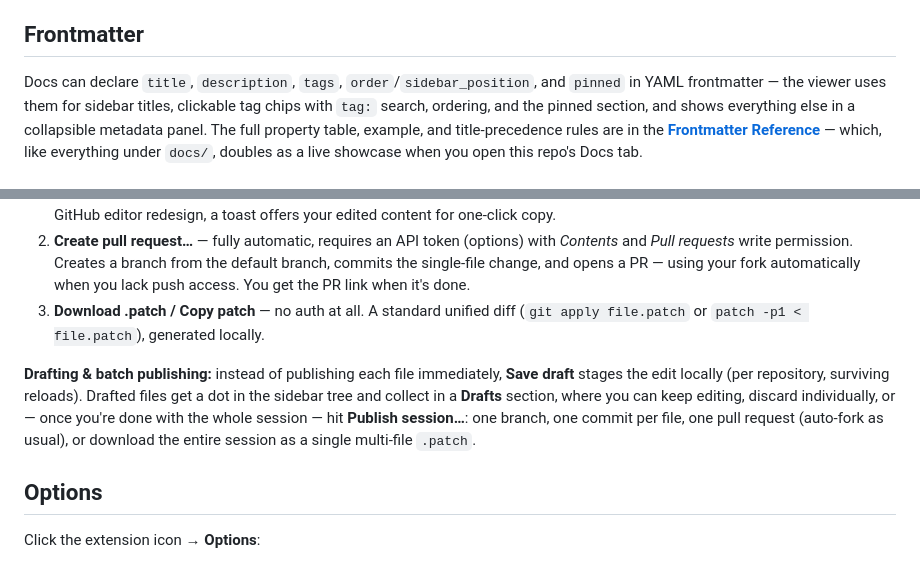
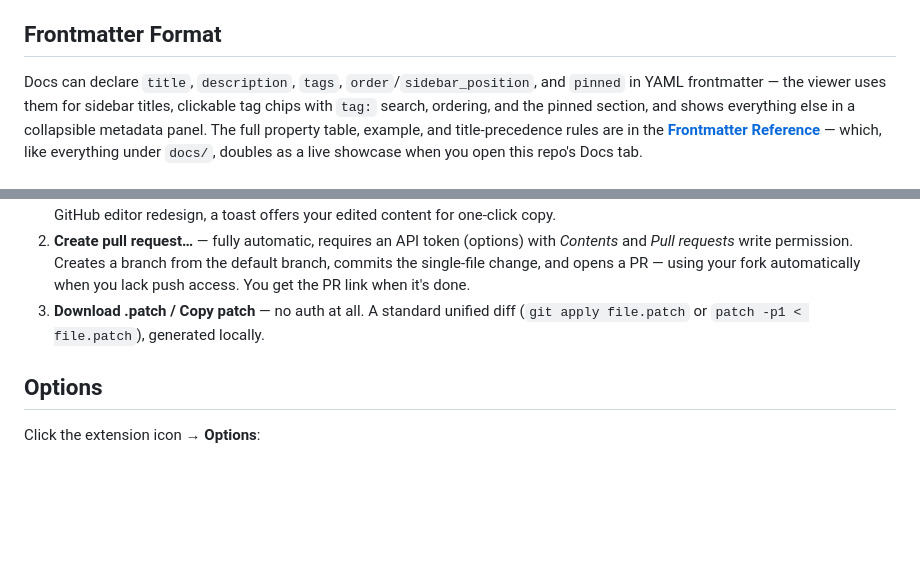
Before and after one commit to fwin-git/github-docs-tab, a Markdown page: README.md, 2 parts joined by grey strips. GitHub-like rendering; blank space fills up the shorter version.

Commit message:
docs: update README.md

```diff
--- a/README.md
+++ b/README.md
@@ -61,7 +61,7 @@ Want to see it before installing anything? `npm run install-ext -- --trial` laun
 - Pin important docs to the top of the sidebar with `pinned: true` in their frontmatter.
 - The circle icon toggles auto/light/dark theme; the arrows icon refreshes the doc list; GitHub/pencil icons open or edit the current file on GitHub.
 
-## Frontmatter
+## Frontmatter Format
 
 Docs can declare `title`, `description`, `tags`, `order`/`sidebar_position`, and `pinned` in YAML frontmatter — the viewer uses them for sidebar titles, clickable tag chips with `tag:` search, ordering, and the pinned section, and shows everything else in a collapsible metadata panel. The full property table, example, and title-precedence rules are in the **[Frontmatter Reference](docs/frontmatter.md)** — which, like everything under `docs/`, doubles as a live showcase when you open this repo's Docs tab.
 
@@ -74,8 +74,6 @@ Saving is always an explicit, confirmed step, with three routes:
 1. **Propose via GitHub editor** — no token needed. Your edit is stashed locally and the extension navigates to GitHub's own file editor (`/edit/…`), where it pre-fills your changes; you review and press GitHub's native **Commit changes…** button, so the commit/branch/fork/PR flow runs entirely through GitHub's UI under your logged-in account. (The extension cannot — and should not — commit directly with your browser session: those endpoints are CSRF-protected by design.) If auto-fill fails on a GitHub editor redesign, a toast offers your edited content for one-click copy.
 2. **Create pull request…** — fully automatic, requires an API token (options) with *Contents* and *Pull requests* write permission. Creates a branch from the default branch, commits the single-file change, and opens a PR — using your fork automatically when you lack push access. You get the PR link when it's done.
 3. **Download .patch / Copy patch** — no auth at all. A standard unified diff (`git apply file.patch` or `patch -p1 < file.patch`), generated locally.
-
-**Drafting & batch publishing:** instead of publishing each file immediately, **Save draft** stages the edit locally (per repository, surviving reloads). Drafted files get a dot in the sidebar tree and collect in a **Drafts** section, where you can keep editing, discard individually, or — once you're done with the whole session — hit **Publish session…**: one branch, one commit per file, one pull request (auto-fork as usual), or download the entire session as a single multi-file `.patch`.
 
 ## Options
 
```
